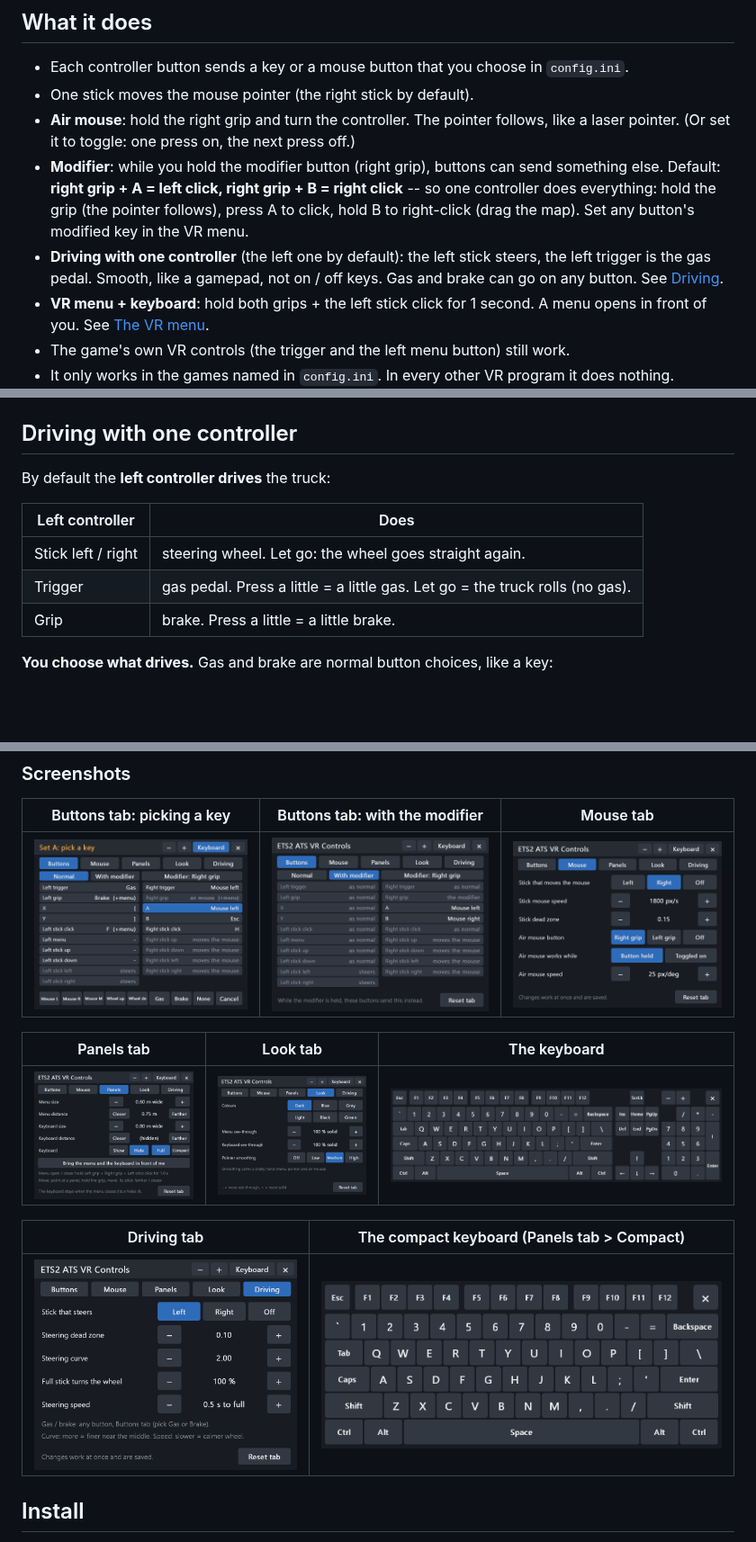
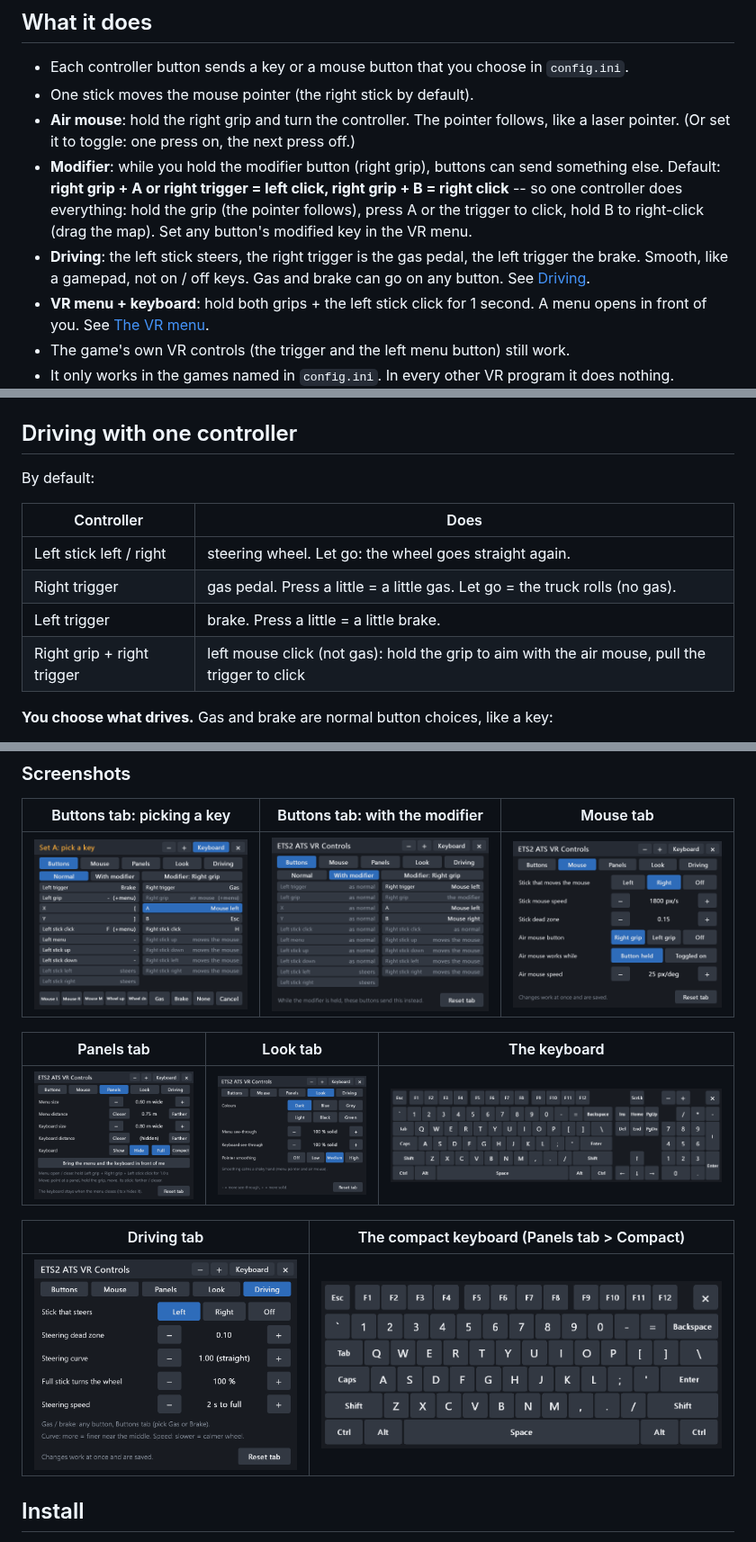
Before and after one commit to JRDevo/ETS2-ATS-VR-Controls, a Markdown page: README.md, 3 parts joined by grey strips. Shown at 90% size. Drawn GitHub-style; pictures changed too: docs/images/menu-driving.png, docs/images/menu-modifier.png, docs/images/menu-pick.png; blank space fills up the shorter version.

```diff
--- a/README.md
+++ b/README.md
@@ -43,10 +43,10 @@ Only one OpenXR runtime is active at a time; the last one you set wins.
 - **Air mouse**: hold the right grip and turn the controller. The pointer follows, like a laser pointer. (Or set it to
   toggle: one press on, the next press off.)
 - **Modifier**: while you hold the modifier button (right grip), buttons can send something else. Default: **right grip +
-  A = left click, right grip + B = right click** -- so one controller does everything: hold the grip (the pointer follows),
-  press A to click, hold B to right-click (drag the map). Set any button's modified key in the VR menu.
-- **Driving with one controller** (the left one by default): the left stick steers, the left trigger is the gas pedal.
-  Smooth, like a gamepad, not on / off keys. Gas and brake can go on any button. See [Driving](#driving-with-one-controller).
+  A or right trigger = left click, right grip + B = right click** -- so one controller does everything: hold the grip (the
+  pointer follows), press A or the trigger to click, hold B to right-click (drag the map). Set any button's modified key in the VR menu.
+- **Driving**: the left stick steers, the right trigger is the gas pedal, the left trigger the brake. Smooth, like a
+  gamepad, not on / off keys. Gas and brake can go on any button. See [Driving](#driving-with-one-controller).
 - **VR menu + keyboard**: hold both grips + the left stick click for 1 second. A menu opens in front of you. See [The VR menu](#the-vr-menu).
 - The game's own VR controls (the trigger and the left menu button) still work.
 - It only works in the games named in `config.ini`. In every other VR program it does nothing.
@@ -94,13 +94,14 @@ function to a controller button instead (for example `y = l` for the lights).
 
 ## Driving with one controller
 
-By default the **left controller drives** the truck:
+By default:
 
-| Left controller | Does |
+| Controller | Does |
 |---|---|
-| Stick left / right | steering wheel. Let go: the wheel goes straight again. |
-| Trigger | gas pedal. Press a little = a little gas. Let go = the truck rolls (no gas). |
-| Grip | brake. Press a little = a little brake. |
+| Left stick left / right | steering wheel. Let go: the wheel goes straight again. |
+| Right trigger | gas pedal. Press a little = a little gas. Let go = the truck rolls (no gas). |
+| Left trigger | brake. Press a little = a little brake. |
+| Right grip + right trigger | left mouse click (not gas): hold the grip to aim with the air mouse, pull the trigger to click |
 
 **You choose what drives.** Gas and brake are normal button choices, like a key:
 
```
Also changed, not shown: other parts of README.md (+7 -7 lines), docs/images/menu-buttons.png, 7 other files.
